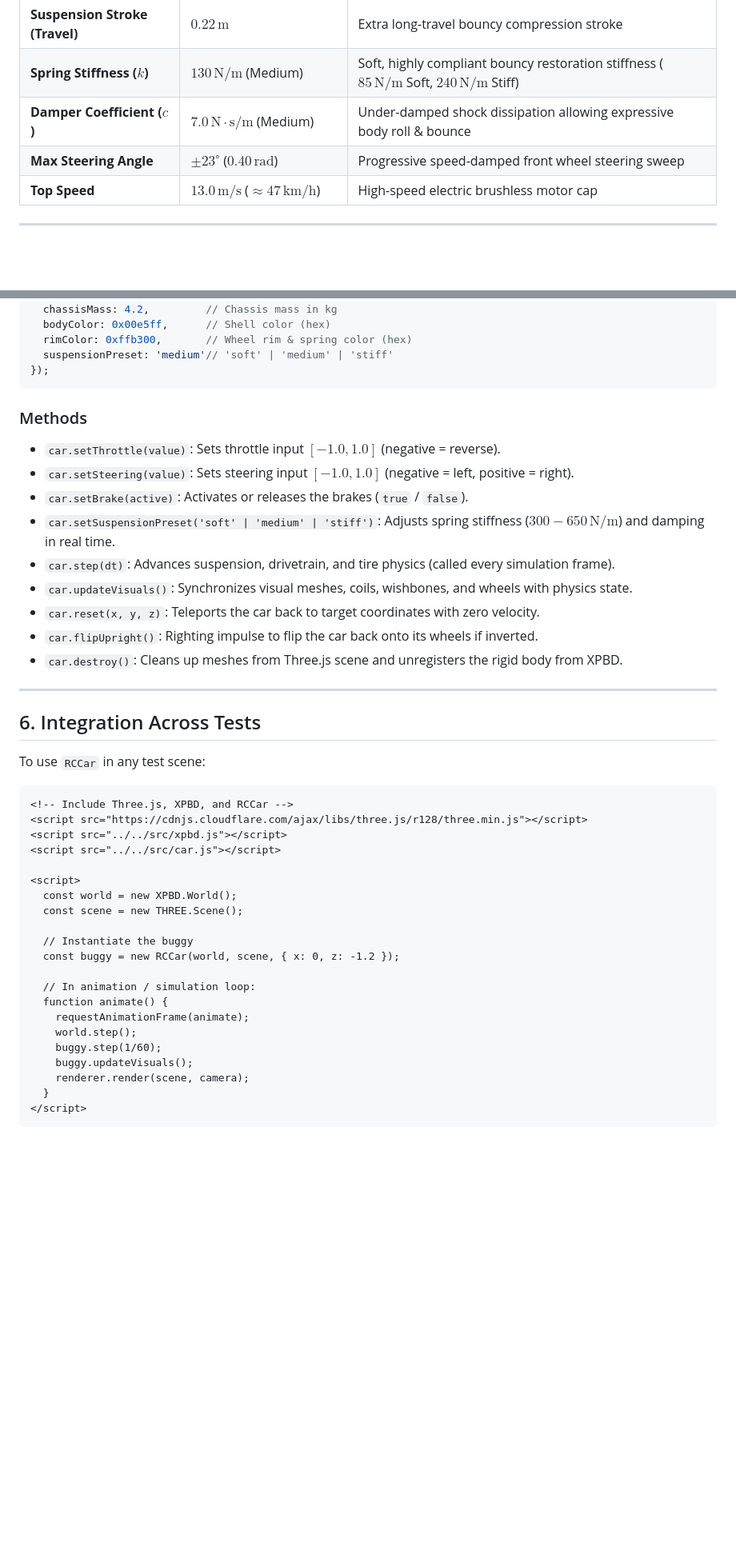
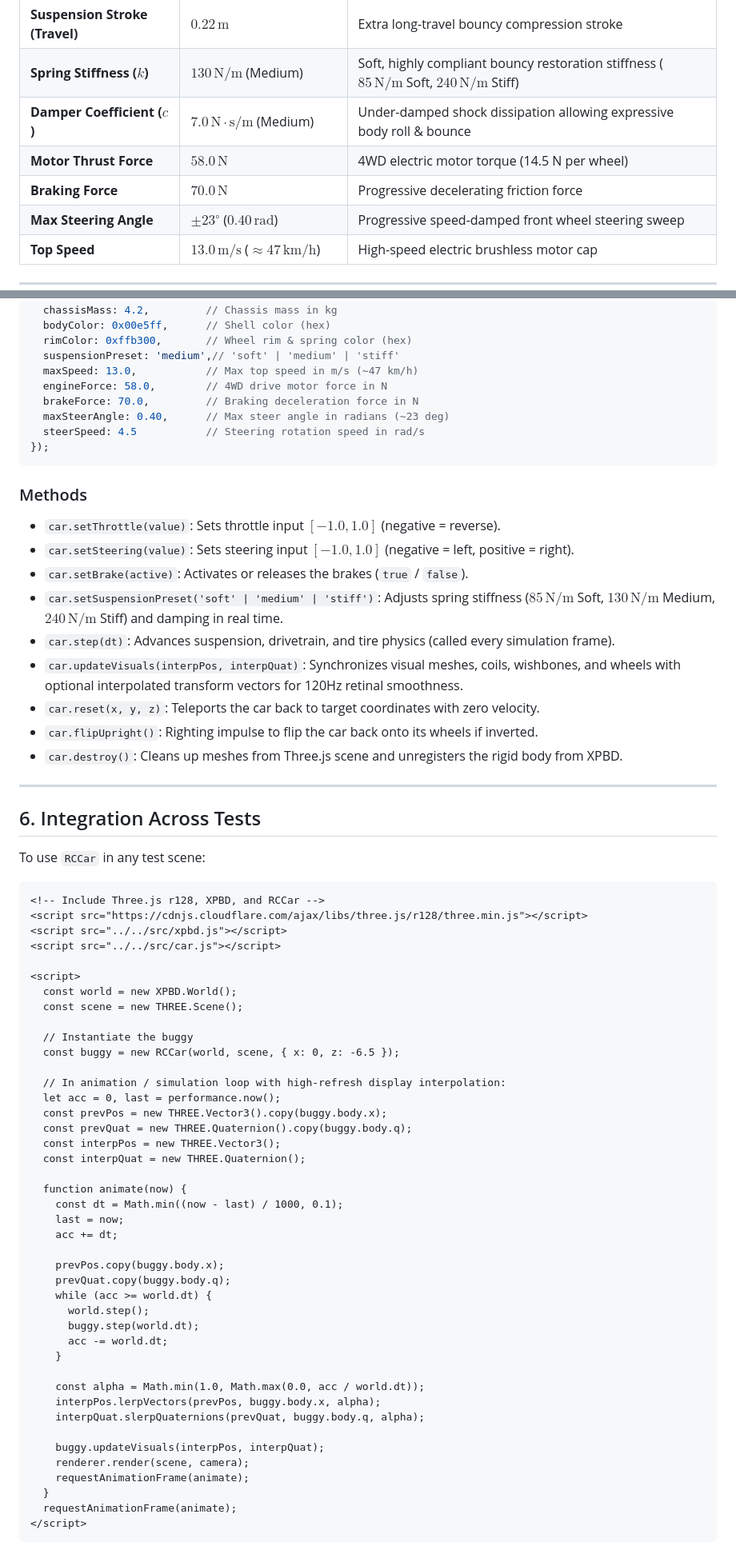
Before and after one commit to kjetilhk/GameOfCubes, a Markdown page: docs/car.md, 2 parts joined by grey strips. Shown at 80% size. Drawn GitHub-style; blank space fills up the shorter version.

Commit message:
Update documentation in docs/car.md, docs/tests.md, and AGENTS.md for current RC car asset and circuit scene

````diff
--- a/docs/car.md
+++ b/docs/car.md
@@ -23,6 +23,8 @@ Calibrated to the standard $3.0\,\text{m}$ high studio room:
 | **Suspension Stroke (Travel)** | $0.22\,\text{m}$ | Extra long-travel bouncy compression stroke |
 | **Spring Stiffness ($k$)** | $130\,\text{N/m}$ (Medium) | Soft, highly compliant bouncy restoration stiffness ($85\,\text{N/m}$ Soft, $240\,\text{N/m}$ Stiff) |
 | **Damper Coefficient ($c$)** | $7.0\,\text{N}\cdot\text{s/m}$ (Medium) | Under-damped shock dissipation allowing expressive body roll & bounce |
+| **Motor Thrust Force** | $58.0\,\text{N}$ | 4WD electric motor torque (14.5 N per wheel) |
+| **Braking Force** | $70.0\,\text{N}$ | Progressive decelerating friction force |
 | **Max Steering Angle** | $\pm 23^\circ$ ($0.40\,\text{rad}$) | Progressive speed-damped front wheel steering sweep |
 | **Top Speed** | $13.0\,\text{m/s}$ ($\approx 47\,\text{km/h}$) | High-speed electric brushless motor cap |
 
@@ -135,7 +148,12 @@ const car = new RCCar(world, scene, {
   chassisMass: 4.2,         // Chassis mass in kg
   bodyColor: 0x00e5ff,      // Shell color (hex)
   rimColor: 0xffb300,       // Wheel rim & spring color (hex)
-  suspensionPreset: 'medium'// 'soft' | 'medium' | 'stiff'
+  suspensionPreset: 'medium',// 'soft' | 'medium' | 'stiff'
+  maxSpeed: 13.0,           // Max top speed in m/s (~47 km/h)
+  engineForce: 58.0,        // 4WD drive motor force in N
+  brakeForce: 70.0,         // Braking deceleration force in N
+  maxSteerAngle: 0.40,      // Max steer angle in radians (~23 deg)
+  steerSpeed: 4.5           // Steering rotation speed in rad/s
 });
 ```
 
@@ -143,9 +161,9 @@ const car = new RCCar(world, scene, {
 - `car.setThrottle(value)`: Sets throttle input $[-1.0, 1.0]$ (negative = reverse).
 - `car.setSteering(value)`: Sets steering input $[-1.0, 1.0]$ (negative = left, positive = right).
 - `car.setBrake(active)`: Activates or releases the brakes (`true` / `false`).
-- `car.setSuspensionPreset('soft' | 'medium' | 'stiff')`: Adjusts spring stiffness ($300 - 650\,\text{N/m}$) and damping in real time.
+- `car.setSuspensionPreset('soft' | 'medium' | 'stiff')`: Adjusts spring stiffness ($85\,\text{N/m}$ Soft, $130\,\text{N/m}$ Medium, $240\,\text{N/m}$ Stiff) and damping in real time.
 - `car.step(dt)`: Advances suspension, drivetrain, and tire physics (called every simulation frame).
-- `car.updateVisuals()`: Synchronizes visual meshes, coils, wishbones, and wheels with physics state.
+- `car.updateVisuals(interpPos, interpQuat)`: Synchronizes visual meshes, coils, wishbones, and wheels with optional interpolated transform vectors for 120Hz retinal smoothness.
 - `car.reset(x, y, z)`: Teleports the car back to target coordinates with zero velocity.
 - `car.flipUpright()`: Righting impulse to flip the car back onto its wheels if inverted.
 - `car.destroy()`: Cleans up meshes from Three.js scene and unregisters the rigid body from XPBD.
@@ -157,7 +175,7 @@ const car = new RCCar(world, scene, {
 To use `RCCar` in any test scene:
 
 ```html
-<!-- Include Three.js, XPBD, and RCCar -->
+<!-- Include Three.js r128, XPBD, and RCCar -->
 <script src="https://cdnjs.cloudflare.com/ajax/libs/three.js/r128/three.min.js"></script>
 <script src="../../src/xpbd.js"></script>
 <script src="../../src/car.js"></script>
@@ -167,15 +185,36 @@ To use `RCCar` in any test scene:
   const scene = new THREE.Scene();
 
   // Instantiate the buggy
-  const buggy = new RCCar(world, scene, { x: 0, z: -1.2 });
+  const buggy = new RCCar(world, scene, { x: 0, z: -6.5 });
 
-  // In animation / simulation loop:
-  function animate() {
+  // In animation / simulation loop with high-refresh display interpolation:
+  let acc = 0, last = performance.now();
+  const prevPos = new THREE.Vector3().copy(buggy.body.x);
+  const prevQuat = new THREE.Quaternion().copy(buggy.body.q);
+  const interpPos = new THREE.Vector3();
+  const interpQuat = new THREE.Quaternion();
+
+  function animate(now) {
+    const dt = Math.min((now - last) / 1000, 0.1);
+    last = now;
+    acc += dt;
+
+    prevPos.copy(buggy.body.x);
+    prevQuat.copy(buggy.body.q);
+    while (acc >= world.dt) {
+      world.step();
+      buggy.step(world.dt);
+      acc -= world.dt;
+    }
+
+    const alpha = Math.min(1.0, Math.max(0.0, acc / world.dt));
+    interpPos.lerpVectors(prevPos, buggy.body.x, alpha);
+    interpQuat.slerpQuaternions(prevQuat, buggy.body.q, alpha);
+
+    buggy.updateVisuals(interpPos, interpQuat);
+    renderer.render(scene, camera);
     requestAnimationFrame(animate);
-    world.step();
-    buggy.step(1/60);
-    buggy.updateVisuals();
-    renderer.render(scene, camera);
   }
+  requestAnimationFrame(animate);
 </script>
 ```
````
Also changed, not shown: other parts of docs/car.md (+26 -15 lines), AGENTS.md (+10 -6 lines), docs/tests.md (+17 -9 lines).
